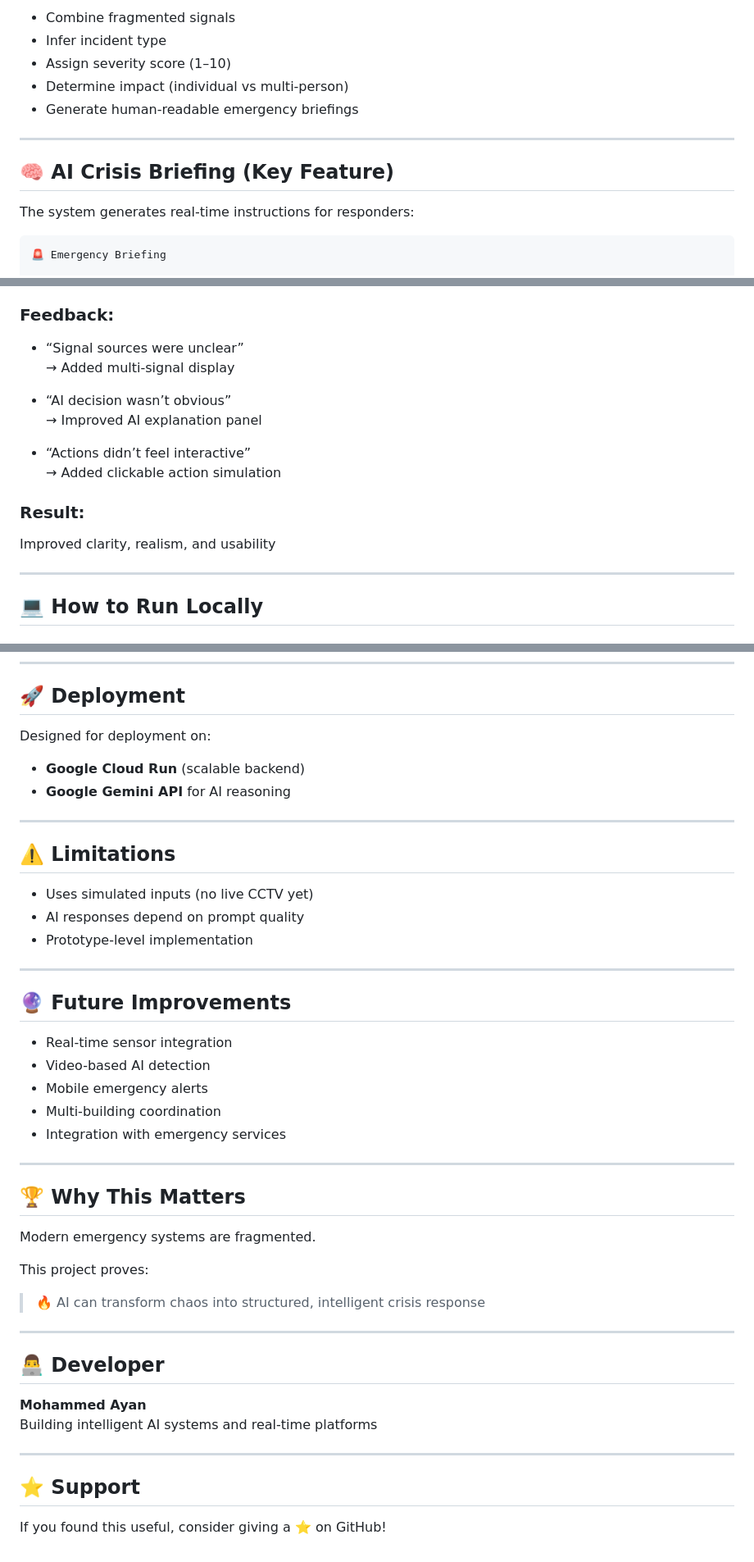
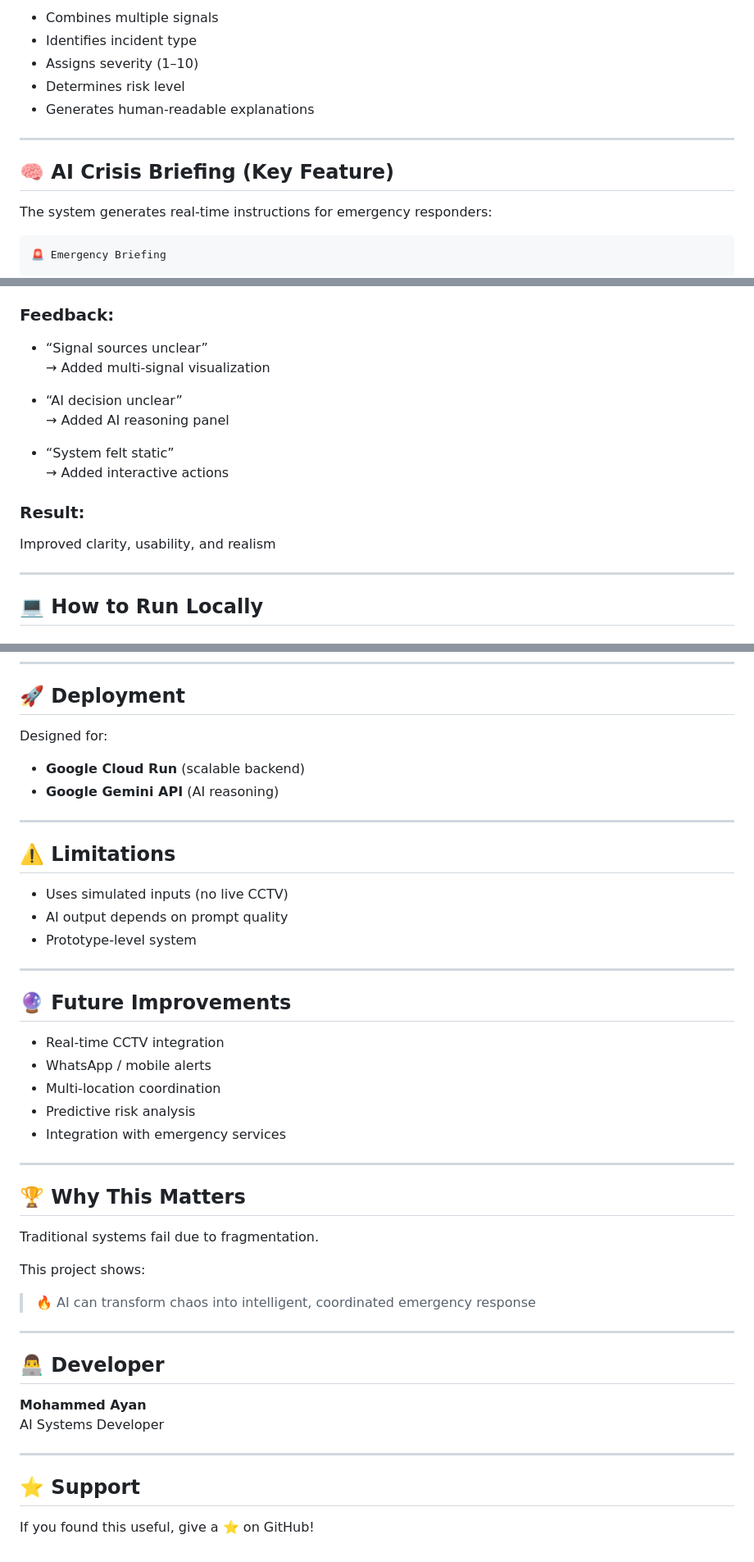
Before and after one commit to theayanai/ai-crisis-command-center, a Markdown page: README.md, 3 parts joined by grey strips. Shown at 82% size. GitHub-like rendering.

````diff
--- a/README.md
+++ b/README.md
@@ -75,15 +80,15 @@ We use **Google Gemini** as the reasoning engine to:
 
-- Combine fragmented signals
-- Infer incident type
-- Assign severity score (1–10)
-- Determine impact (individual vs multi-person)
-- Generate human-readable emergency briefings
+- Combines multiple signals
+- Identifies incident type
+- Assigns severity (1–10)
+- Determines risk level
+- Generates human-readable explanations
 
 ---
 
 ## 🧠 AI Crisis Briefing (Key Feature)
 
-The system generates real-time instructions for responders:
+The system generates real-time instructions for emergency responders:
 
 ```
 🚨 Emergency Briefing
@@ -182,16 +185,16 @@ We conducted usability testing with 3 users:
 
 ### Feedback:
-- “Signal sources were unclear”
-→ Added multi-signal display
+- “Signal sources unclear”
+→ Added multi-signal visualization
 
-- “AI decision wasn’t obvious”
-→ Improved AI explanation panel
+- “AI decision unclear”
+→ Added AI reasoning panel
 
-- “Actions didn’t feel interactive”
-→ Added clickable action simulation
+- “System felt static”
+→ Added interactive actions
 
 ### Result:
-Improved clarity, realism, and usability
+Improved clarity, usability, and realism
 
 ---
 
@@ -232,48 +235,48 @@ http://localhost:8000
 
 ## 🚀 Deployment
 
-Designed for deployment on:
+Designed for:
 
 - **Google Cloud Run** (scalable backend)
-- **Google Gemini API** for AI reasoning
+- **Google Gemini API** (AI reasoning)
 
 ---
 
 ## ⚠️ Limitations
 
-- Uses simulated inputs (no live CCTV yet)
-- AI responses depend on prompt quality
-- Prototype-level implementation
+- Uses simulated inputs (no live CCTV)
+- AI output depends on prompt quality
+- Prototype-level system
 
 ---
 
 ## 🔮 Future Improvements
 
-- Real-time sensor integration
-- Video-based AI detection
-- Mobile emergency alerts
-- Multi-building coordination
+- Real-time CCTV integration
+- WhatsApp / mobile alerts
+- Multi-location coordination
+- Predictive risk analysis
 - Integration with emergency services
 
 ---
 
 ## 🏆 Why This Matters
 
-Modern emergency systems are fragmented.
+Traditional systems fail due to fragmentation.
 
-This project proves:
+This project shows:
 
-> 🔥 AI can transform chaos into structured, intelligent crisis response
+> 🔥 AI can transform chaos into intelligent, coordinated emergency response
 
 ---
 
 ## 👨‍💻 Developer
 
 **Mohammed Ayan**
-Building intelligent AI systems and real-time platforms
+AI Systems Developer
 
 ---
 
 ## ⭐ Support
 
-If you found this useful, consider giving a ⭐ on GitHub!
+If you found this useful, give a ⭐ on GitHub!
````
Also changed, not shown: other parts of README.md (+46 -43 lines).
